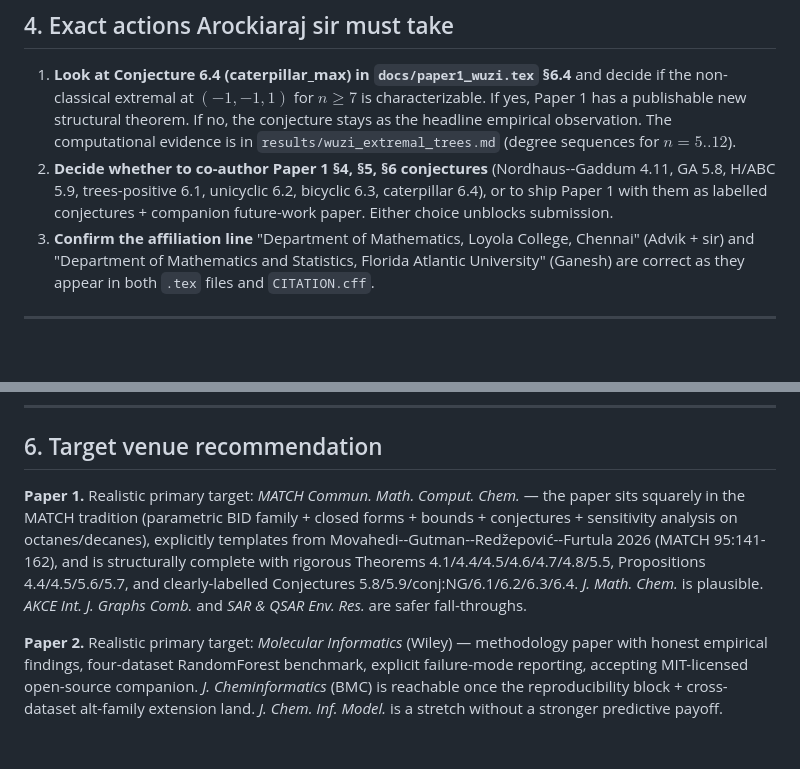
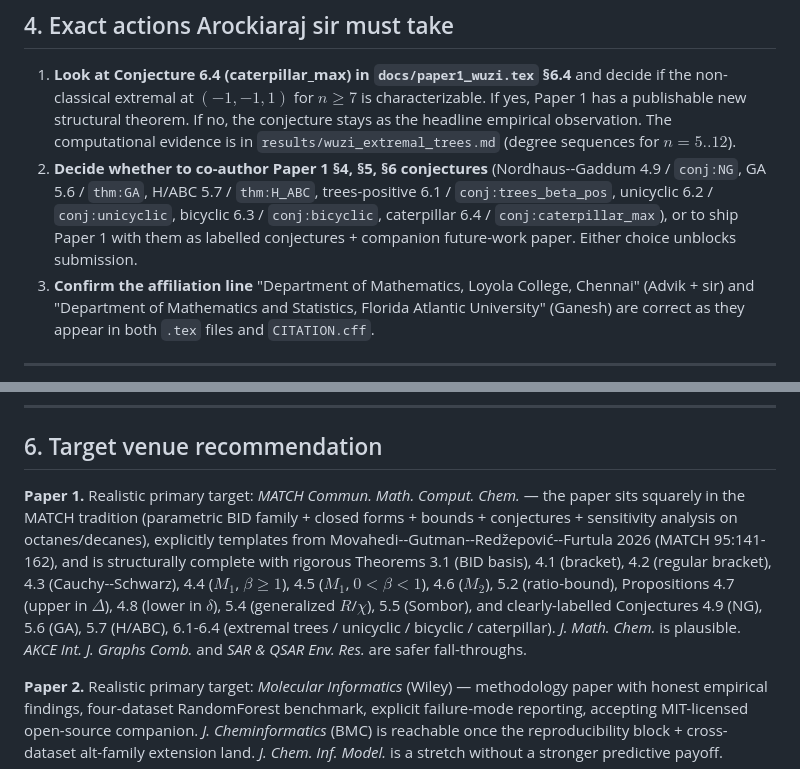
Before and after one commit to Singati2/topological-index-orthogonality, a Markdown page: docs/final_10_of_10_upgrade_plan.md, 2 parts joined by grey strips. GitHub-like rendering; blank space fills up the shorter version.

Commit message:
Round 13: final numbering sweep in upgrade-plan §4 + §6
Final Woz + Jobs signoff caught two stale numbering passages
that round 12 missed in docs/final_10_of_10_upgrade_plan.md:

- §4 item 2 (line 89): "Nordhaus--Gaddum 4.11, GA 5.8, H/ABC 5.9"
  -> "Nordhaus--Gaddum 4.9, GA 5.6, H/ABC 5.7" (with label names
  in parentheses so cross-doc references stay correct even if
  numbering shifts in future).

- §6 Paper 1 venue paragraph (line 107): the catalog of Theorems /
  Propositions / Conjectures had three errors: (a) 4.7/4.8/5.5 were
  listed as Theorems instead of Propositions; (b) 4.4/4.5/5.6/5.7
  was the old round-9 numbering (now 4.7/4.8/5.4/5.5); (c) 5.8/5.9
  should be 5.6/5.7. Rewrote with the full, label-anchored list.

After this commit every Paper-1 Proposition / Conjecture number in
final_10_of_10_upgrade_plan.md matches the compiled .tex numbering
exactly. Round-13 grep confirmed: zero "4.11" / "5.8" / "5.9" /
"Proposition 4.4" / "Proposition 4.5" / "Proposition 5.6" /
"Proposition 5.7" hits remain.

Tests: 124/124 still pass.

```diff
--- a/docs/final_10_of_10_upgrade_plan.md
+++ b/docs/final_10_of_10_upgrade_plan.md
@@ -86,7 +86,7 @@ In rough priority order:
 ## 4. Exact actions Arockiaraj sir must take
 
 1. **Look at Conjecture 6.4 (caterpillar_max) in `docs/paper1_wuzi.tex` §6.4** and decide if the non-classical extremal at $(-1,-1,1)$ for $n \ge 7$ is characterizable. If yes, Paper 1 has a publishable new structural theorem. If no, the conjecture stays as the headline empirical observation. The computational evidence is in `results/wuzi_extremal_trees.md` (degree sequences for $n = 5..12$).
-2. **Decide whether to co-author Paper 1 §4, §5, §6 conjectures** (Nordhaus--Gaddum 4.11, GA 5.8, H/ABC 5.9, trees-positive 6.1, unicyclic 6.2, bicyclic 6.3, caterpillar 6.4), or to ship Paper 1 with them as labelled conjectures + companion future-work paper. Either choice unblocks submission.
+2. **Decide whether to co-author Paper 1 §4, §5, §6 conjectures** (Nordhaus--Gaddum 4.9 / `conj:NG`, GA 5.6 / `thm:GA`, H/ABC 5.7 / `thm:H_ABC`, trees-positive 6.1 / `conj:trees_beta_pos`, unicyclic 6.2 / `conj:unicyclic`, bicyclic 6.3 / `conj:bicyclic`, caterpillar 6.4 / `conj:caterpillar_max`), or to ship Paper 1 with them as labelled conjectures + companion future-work paper. Either choice unblocks submission.
 3. **Confirm the affiliation line** "Department of Mathematics, Loyola College, Chennai" (Advik + sir) and "Department of Mathematics and Statistics, Florida Atlantic University" (Ganesh) are correct as they appear in both `.tex` files and `CITATION.cff`.
 
 ---
@@ -104,7 +104,7 @@ In rough priority order:
 
 ## 6. Target venue recommendation
 
-**Paper 1.** Realistic primary target: *MATCH Commun. Math. Comput. Chem.* — the paper sits squarely in the MATCH tradition (parametric BID family + closed forms + bounds + conjectures + sensitivity analysis on octanes/decanes), explicitly templates from Movahedi--Gutman--Redžepović--Furtula 2026 (MATCH 95:141-162), and is structurally complete with rigorous Theorems 4.1/4.4/4.5/4.6/4.7/4.8/5.5, Propositions 4.4/4.5/5.6/5.7, and clearly-labelled Conjectures 5.8/5.9/conj:NG/6.1/6.2/6.3/6.4. *J. Math. Chem.* is plausible. *AKCE Int. J. Graphs Comb.* and *SAR & QSAR Env. Res.* are safer fall-throughs.
+**Paper 1.** Realistic primary target: *MATCH Commun. Math. Comput. Chem.* — the paper sits squarely in the MATCH tradition (parametric BID family + closed forms + bounds + conjectures + sensitivity analysis on octanes/decanes), explicitly templates from Movahedi--Gutman--Redžepović--Furtula 2026 (MATCH 95:141-162), and is structurally complete with rigorous Theorems 3.1 (BID basis), 4.1 (bracket), 4.2 (regular bracket), 4.3 (Cauchy--Schwarz), 4.4 ($M_1$, $\beta \ge 1$), 4.5 ($M_1$, $0 < \beta < 1$), 4.6 ($M_2$), 5.2 (ratio-bound), Propositions 4.7 (upper in $\Delta$), 4.8 (lower in $\delta$), 5.4 (generalized $R$/$\chi$), 5.5 (Sombor), and clearly-labelled Conjectures 4.9 (NG), 5.6 (GA), 5.7 (H/ABC), 6.1-6.4 (extremal trees / unicyclic / bicyclic / caterpillar). *J. Math. Chem.* is plausible. *AKCE Int. J. Graphs Comb.* and *SAR & QSAR Env. Res.* are safer fall-throughs.
 
 **Paper 2.** Realistic primary target: *Molecular Informatics* (Wiley) — methodology paper with honest empirical findings, four-dataset RandomForest benchmark, explicit failure-mode reporting, accepting MIT-licensed open-source companion. *J. Cheminformatics* (BMC) is reachable once the reproducibility block + cross-dataset alt-family extension land. *J. Chem. Inf. Model.* is a stretch without a stronger predictive payoff.
 
```
